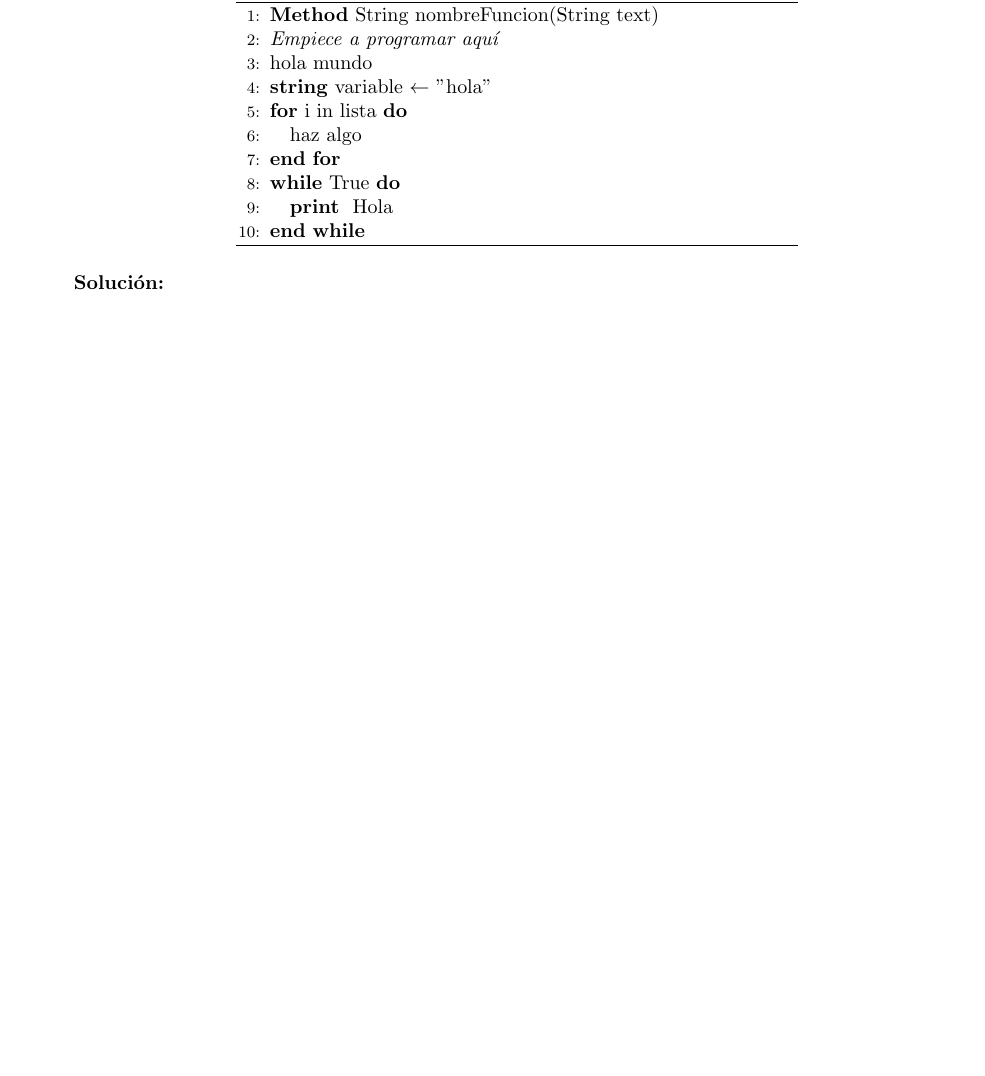
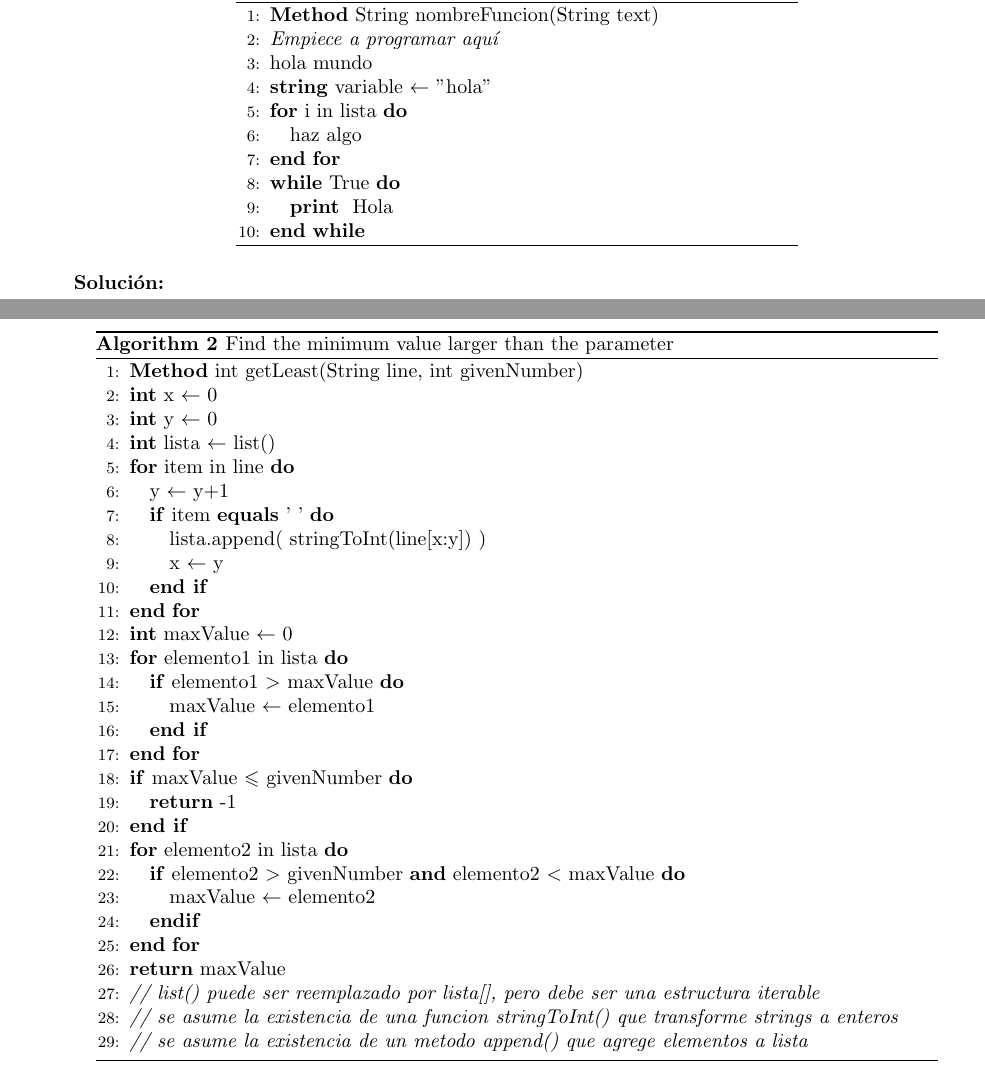
Before and after one commit to dieeh/usm-2022-1, a LaTeX problem sheet (INF152/tarea2/main.tex): part of page 2 of 4 before the commit and two parts of pages 2 and 3 of 5 after it, the two joined at a grey line, cut so that both start at the same text, the shorter picture padded with empty space. Compiled offline with pdfLaTeX.

Commit message:
im halfway right

```diff
--- a/INF152/tarea2/main.tex
+++ b/INF152/tarea2/main.tex
@@ -162,6 +162,50 @@ Aquí tiene un pseudocódigo de ejemplo, que puede utilizar como plantilla para
 \end{center}
 
 \textbf{Solución:}
+
+\begin{center}
+\begin{minipage}{0.9\textwidth}
+\begin{algorithm}[H]
+\begin{algorithmic}[1]
+
+\STATE{\textbf{Method} int getLeast(String line, int givenNumber)}
+\STATE{\textbf{int} x $\leftarrow$ 0}
+\STATE{\textbf{int} y $\leftarrow$ 0}
+\STATE{\textbf{int} lista $\leftarrow$ list() }
+\FOR{item in line}
+    \STATE{y $\leftarrow$ y+1}
+    \STATE{\textbf{if} item \textbf{equals} ' ' \textbf{do}}
+    \STATE{\hskip1.0em lista.append( stringToInt(line[x:y]) )}
+    \STATE{\hskip1.0em x $\leftarrow$ y}
+    \STATE{\textbf{end if}}
+\ENDFOR
+\STATE{\textbf{int} maxValue $\leftarrow$ 0}
+\FOR{elemento1 in lista}
+    \STATE{\textbf{if} elemento1 $ >$ maxValue \textbf{do}}
+    \STATE{\hskip1.0em maxValue $\leftarrow$ elemento1}
+    \STATE{\textbf{end if}}
+\ENDFOR
+\STATE{\textbf{if} maxValue $\leqslant$ givenNumber \textbf{do}}
+\STATE{\hskip1.0em \textbf{return} -1}
+\STATE{\textbf{end if}}
+\FOR{elemento2 in lista}
+    \STATE{\textbf{if} elemento2 $ >$ givenNumber \textbf{and} elemento2 $ < $ maxValue \textbf{do}}
+    \STATE{\hskip1.0em maxValue $\leftarrow$ elemento2}
+    \STATE{\textbf{endif}}
+\ENDFOR
+\STATE{\textbf{return} maxValue}
+\STATE{\textit{// list() puede ser reemplazado por lista[], pero debe ser una estructura iterable}}
+\STATE{\textit{// se asume la existencia de una funcion stringToInt() que transforme strings a enteros}}
+\STATE{\textit{// se asume la existencia de un metodo append() que agrege elementos a lista}}
+
+\end{algorithmic}
+\caption{Find the minimum value larger than the parameter} %titulo
+\label{solucion1} %etiqueta para referenciar algoritmo en doc.
+\end{algorithm}
+\end{minipage}
+\end{center}
+
+
 \end{enumerate}
 
 \newpage
```
Also changed, not shown: INF152/tarea2/README.txt (added), INF253/tarea2/Tarea2LP_202004502-k/README.txt, 9 other files.
